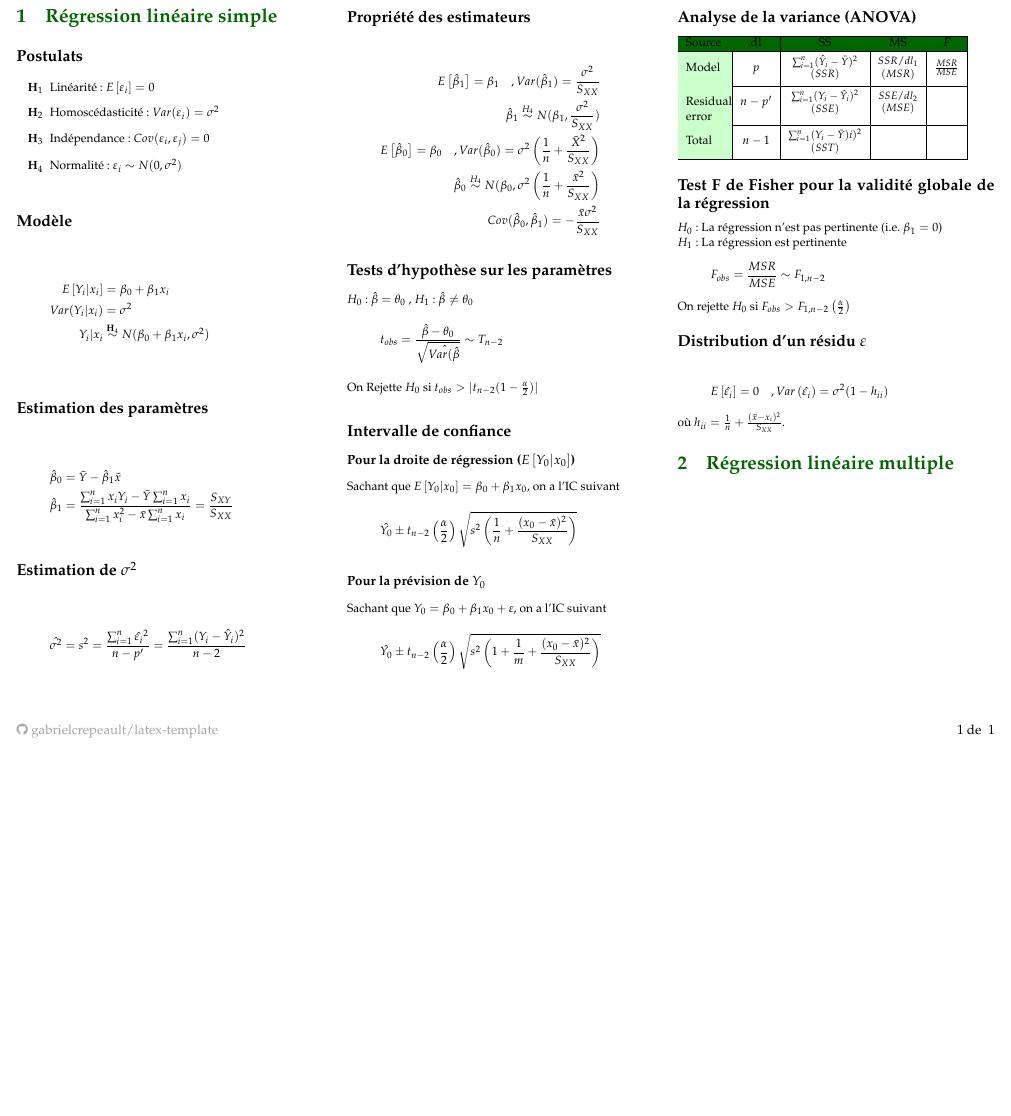
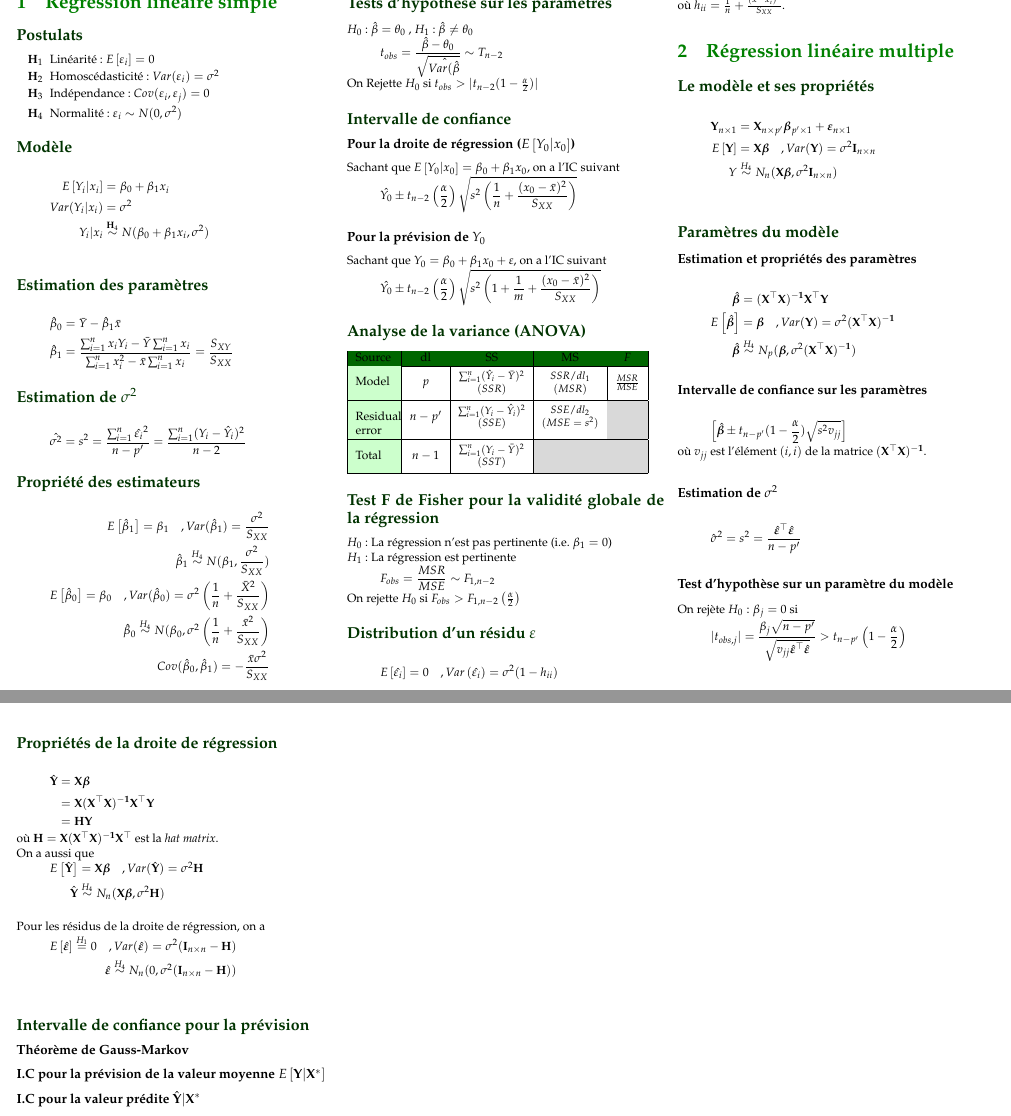
Before and after one commit to gabrielcrepeault/latex-template, a LaTeX document (cheatsht-ACT2003/cheatsht-ACT2003.tex, which reads cheatsht-ACT2003/cheatsht-preamble.tex): part of the page before the commit and two parts of pages 1 and 2 of 2 after it, the two joined at a grey line, cut so that both start at the same text, the shorter picture padded with empty space. Compiled offline with pdfLaTeX.

Commit message:
Ajout partiel chap.3

```diff
--- a/cheatsht-ACT2003/cheatsht-ACT2003.tex
+++ b/cheatsht-ACT2003/cheatsht-ACT2003.tex
@@ -72,9 +75,10 @@ Sachant que $Y_0 = \beta_0 + \beta_1 x_0 + \varepsilon$, on a l'IC suivant
 \hline
 \rowcolor{green!40!black} Source & \text{dl} & \text{SS} & \text{MS} & F \\\hline
 Model & p & \thead{\sum_{i=1}^{n} (\hat{Y}_i - \bar{Y})^2 \\ (SSR)}  & \thead{SSR / dl_1 \\ (MSR)} & \frac{MSR}{MSE} \\\hline
-Residual error & n - p' & \thead{\sum_{i=1}^{n} (Y_i - \hat{Y}_i)^2 \\ (SSE)} & \thead{SSE / dl_2 \\(MSE)} & \\\hline
-Total & n - 1 & \thead{\sum_{i=1}^{n} (Y_i - \bar{Y})i)^2 \\ (SST)} & & \\\hline
+Residual error & n - p' & \thead{\sum_{i=1}^{n} (Y_i - \hat{Y}_i)^2 \\ (SSE)} & \thead{SSE / dl_2 \\(MSE = s^2)} & \cellcolor{gray!30!white} \\\hline
+Total & n - 1 & \thead{\sum_{i=1}^{n} (Y_i - \bar{Y})^2 \\ (SST)} & \cellcolor{gray!30!white} & \cellcolor{gray!30!white} \\\hline
 \end{tabular}
+
 
 \subsection*{Test F de Fisher pour la validité globale de la régression}
 $H_0$ : La régression n'est pas pertinente (i.e. $\beta_1 = 0$)
@@ -95,8 +99,75 @@ où $h_{ii} = \frac{1}{n} + \frac{(\bar{x} - x_i)^2}{S_{XX}}$.
 
 
 \section{Régression linéaire multiple}
+% \mathrm{•} utilise la notation matricielle
+% \bm{•} est utilisé pour la notation matricielle, mais lorsqu'il y a des symboles mathématiques.
+\subsection*{Le modèle et ses propriétés}
+\begin{align*}
+\matr{Y}_{n \times 1} & = \matr{X}_{n \times p'} \bm{\beta}_{p' \times 1} + \bm{\varepsilon}_{n \times 1} \\
+\esp{\matr{Y}}	& = \matr{X} \bm{\beta} \quad , Var(\matr{Y}) = \sigma^2 \matr{I}_{n \times n} \\
+Y & \overset{H_4}{\sim} N_n(\matr{X} \bm{\beta}, \sigma^2 \matr{I}_{n \times n}) \\
+\end{align*}
+
+\subsection*{Paramètres du modèle}
+\subsubsection*{Estimation et propriétés des paramètres}
+\begin{align*}
+\hat{\bm{\beta}} & = \matr{(X^\top X)^{-1} X^\top Y} \\
+\esp{\hat{\bm{\beta}}}	& = \bm{\beta} \quad , Var(\matr{Y}) = \sigma^2 (\matr{X^\top X)^{-1}} \\
+\hat{\bm{\beta}} & \overset{H_4}{\sim} N_p(\bm{\beta}, \sigma^2 (\matr{X^\top X)^{-1}})
+\end{align*}
+\subsubsection*{Intervalle de confiance sur les paramètres}
+\begin{align*}
+\left[ \hat{\bm{\beta}} \pm t_{n-p'}(1- \frac{\alpha}{2}) \sqrt{s^2 v_{jj}} \right]
+\end{align*}
+où $v_{jj}$ est l'élément $(i,i)$ de la matrice $\matr{(X^\top X)^{-1}}$.
+\subsubsection*{Estimation de $\sigma^2$}
+\begin{align*}
+\hat{\sigma}^2 = s^2 = \frac{\hat{\bm{\varepsilon}}^\top \hat{\bm{\varepsilon}}}{n-p'}
+\end{align*}
+
+\subsubsection*{Test d'hypothèse sur un paramètre du modèle}
+On rejète $H_0 : \beta_j = 0$ si
+\begin{align*}
+|t_{obs, j}| = \frac{\beta_j \sqrt{n-p'}}{\sqrt{v_{jj} \hat{\bm{\varepsilon}}^\top \hat{\bm{\varepsilon}}}} > t_{n-p'}\left(1 - \frac{\alpha}{2} \right) \\
+\end{align*}
+
+\subsection*{Propriétés de la droite de régression}
+\begin{align*}
+\hat{\matr{Y}}	& = \matr{X} \bm{\beta} \\
+	& = \matr{X(X^\top X)^{-1} X^\top Y} \\
+	& = \matr{H Y}
+\end{align*}
+où $\matr{H = X(X^\top X)^{-1}X^\top}$ est la \textit{hat matrix}.
+
+On a aussi que
+\begin{align*}
+\esp{\hat{\matr{Y}}} & = \matr{X} \bm{\beta} \quad , Var(\hat{\matr{Y}}) = \sigma^2 \matr{H} \\
+\hat{\matr{Y}} & \overset{H_4}{\sim} N_n(\matr{X} \bm{\beta} , \sigma^2 \matr{H}) \\
+\end{align*}
+
+Pour les résidus de la droite de régression, on a
+\begin{align*}
+\esp{\hat{\bm{\varepsilon}}}  \overset{H_1}{=} 0 \quad , Var(\hat{\bm{\varepsilon}}) = \sigma^2(\matr{I}_{n \times n} - \matr{H}) \\
+\hat{\bm{\varepsilon}} \overset{H_4}{\sim} N_n(0, \sigma^2 (\matr{I}_{n \times n} - \matr{H})) \\
+\end{align*}
+
+
+\subsection*{Intervalle de confiance pour la prévision}
+\subsubsection*{Théorème de Gauss-Markov}
+
+
+
+
+\subsubsection*{I.C pour la prévision de la valeur moyenne $\esp{\matr{Y} | \matr{X^*}}$}
+
+
+\subsubsection*{I.C pour la valeur prédite $\hat{\matr{Y}}|\matr{X^*}$}
+
+
+
+
+
 \end{multicols*}
-
 %% -----------------------------
 %% Fin du document
 %% -----------------------------
--- a/cheatsht-ACT2003/cheatsht-preamble.tex
+++ b/cheatsht-ACT2003/cheatsht-preamble.tex
@@ -68,7 +82,6 @@
 \newcommand{\prob}[1]{\Pr \left( #1 \right)}
 \newcommand{\esp}[1]{E \left[ #1 \right]}
 \newcommand{\laplace}{\mathcal{L}}
-\newcommand{\matr}[1]{\mathbf{#1}} % matricial notation variable
 
 % To indicate equation number on a specific line in align environment
 \newcommand\numberthis{\addtocounter{equation}{1}\tag{\theequation}}
@@ -77,6 +90,10 @@
 \usepackage{actuarialsymbol}
 \usepackage{actuarialangle}
 
+% Matricial anotation for math symbols (\bm{•})
+\usepackage{bm}
+% matricial notation variable (bold style)
+\newcommand{\matr}[1]{\mathbf{#1}}
 
 
 
```
Also changed, not shown: cheatsht-ACT2003/cheatsht-ACT2003.pdf, cheatsht-ACT2003/cheatsht-ACT2003.tex (3 more changed lines), cheatsht-ACT2003/cheatsht-preamble.tex (18 more changed lines).
